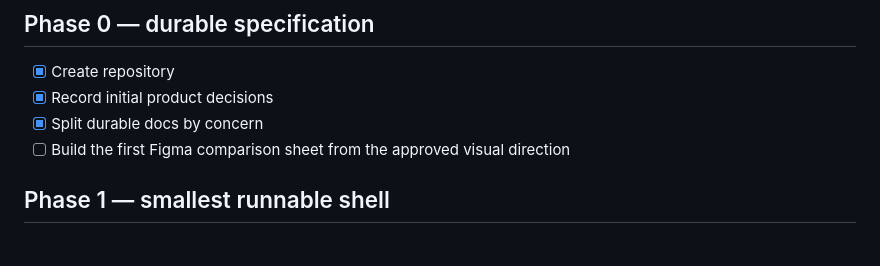
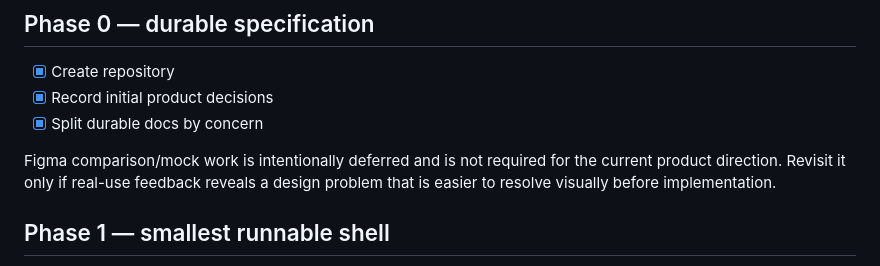
Before and after one commit to Nasu726/dopagaki-board, a Markdown page: docs/ROADMAP.md, the part around the change. Drawn GitHub-style.

Commit message:
Defer Figma and focus post-MVP validation

```diff
--- a/docs/ROADMAP.md
+++ b/docs/ROADMAP.md
@@ -7,7 +7,8 @@ Current checkpoint (2026-09-14): **functional MVP first-complete checkpoint reac
 - [x] Create repository
 - [x] Record initial product decisions
 - [x] Split durable docs by concern
-- [ ] Build the first Figma comparison sheet from the approved visual direction
+
+Figma comparison/mock work is intentionally deferred and is not required for the current product direction. Revisit it only if real-use feedback reveals a design problem that is easier to resolve visually before implementation.
 
 ## Phase 1 — smallest runnable shell
 
```
